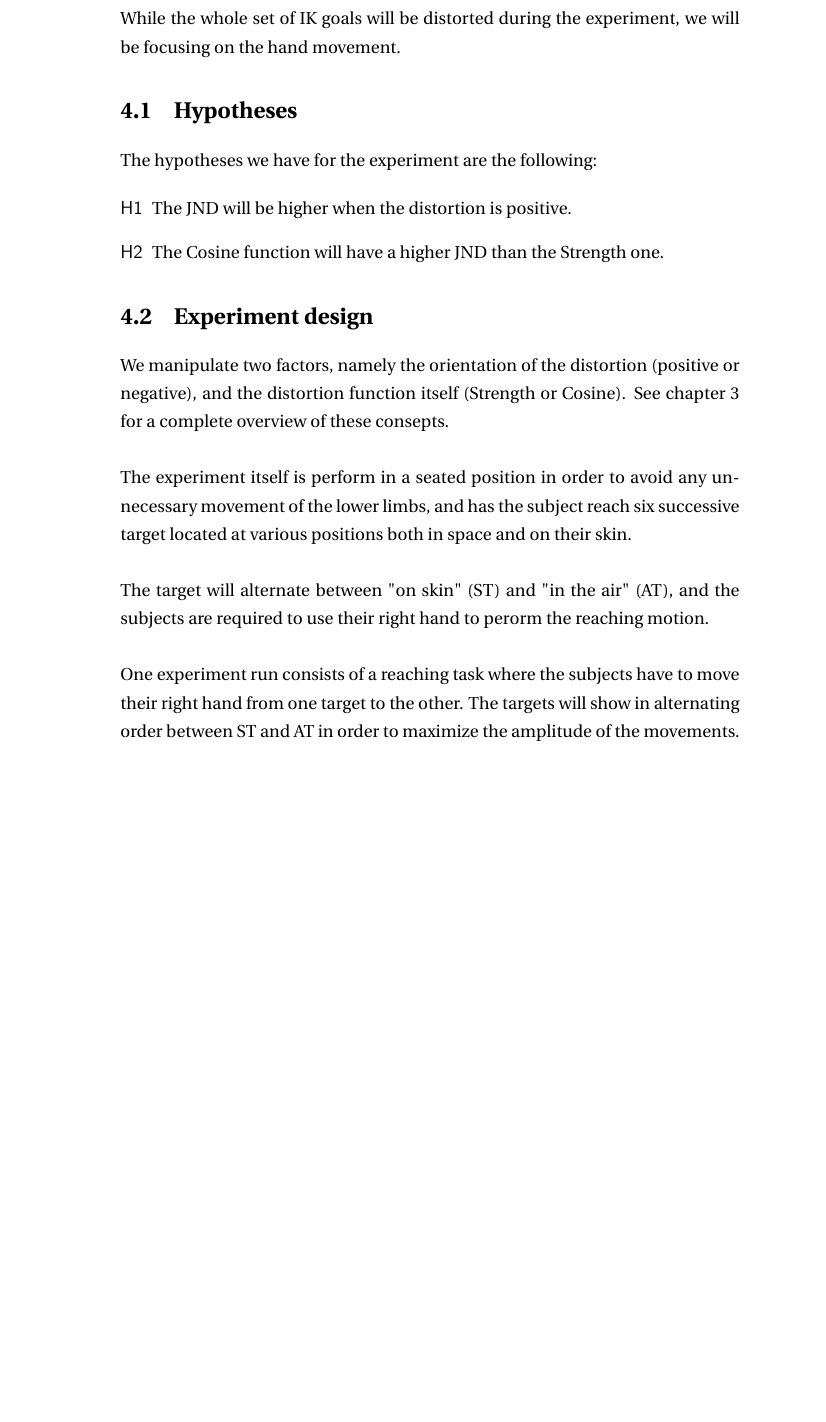
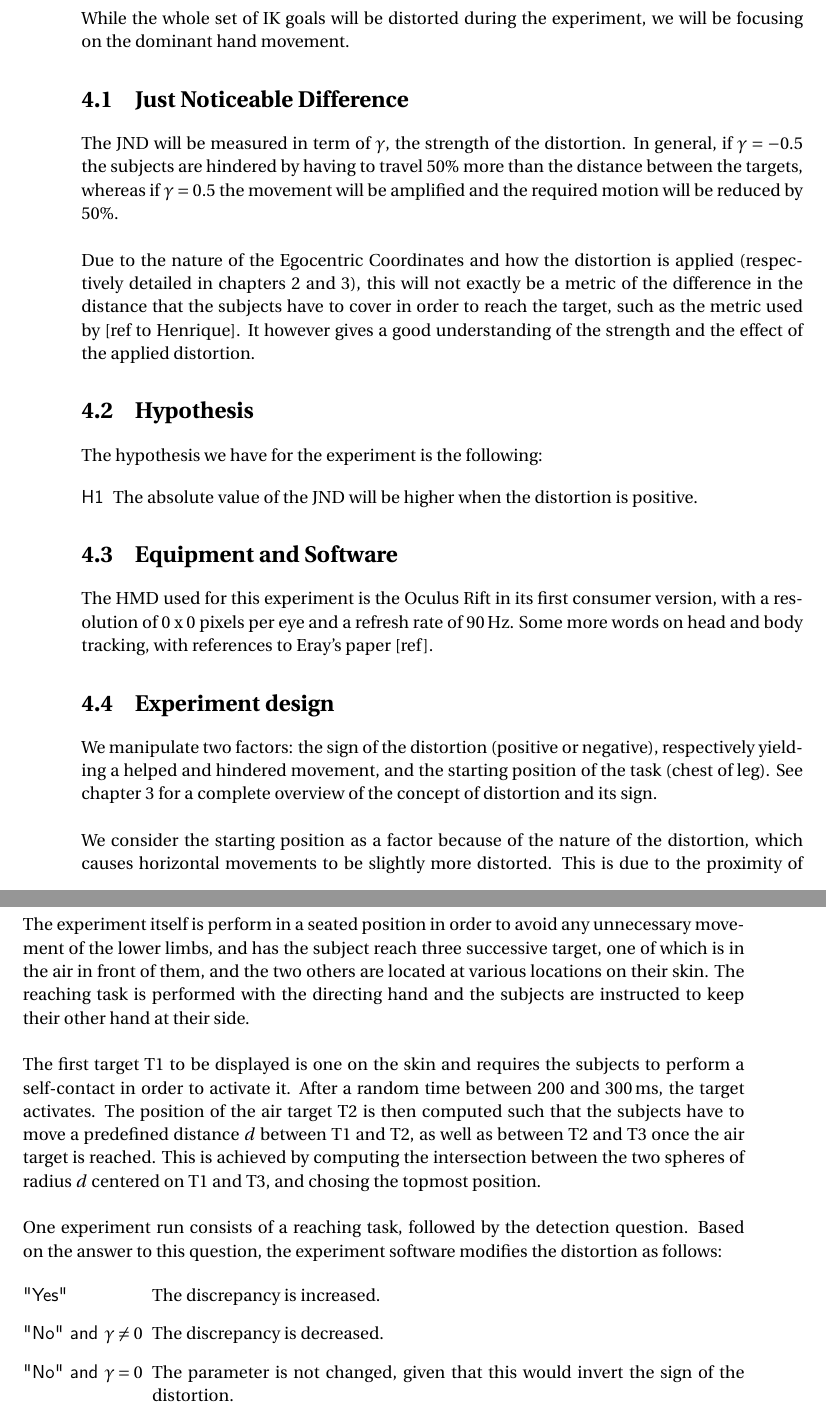
Before and after one commit to SidneyBovet/master_thesis_report, a LaTeX thesis (main.tex, which reads Chapters/Chapter4.tex): part of page 15 of 25 before the commit and two parts of pages 15 and 16 of 27 after it, the two joined at a grey line, cut so that both start at the same text, the shorter picture padded with empty space. Compiled offline with pdfLaTeX.

Commit message:
Changes the experiment protocol

```diff
--- a/Chapters/Chapter4.tex
+++ b/Chapters/Chapter4.tex
@@ -8,21 +8,41 @@ We are trying to estimate the limits of self attribution of a distorted movement
 \\\\
-While the whole set of IK goals will be distorted during the experiment, we will be focusing on the hand movement.
+While the whole set of IK goals will be distorted during the experiment, we will be focusing on the dominant hand movement.
 
-\section{Hypotheses}
+\section{Just Noticeable Difference}
 
-The hypotheses we have for the experiment are the following:
+The JND will be measured in term of $\gamma$, the strength of the distortion. In general, if $\gamma = -0.5$ the subjects are hindered by having to travel $50\%$ more than the distance between the targets, whereas if $\gamma = 0.5$ the movement will be amplified and the required motion will be reduced by $50\%$.
+\\\\
+Due to the nature of the Egocentric Coordinates and how the distortion is applied (respectively detailed in chapters \ref{Chapter2} and \ref{Chapter3}), this will not exactly be a metric of the difference in the distance that the subjects have to cover in order to reach the target, such as the metric used by [ref to Henrique]. It however gives a good understanding of the strength and the effect of the applied distortion.
+
+\section{Hypothesis}
+
+The hypothesis we have for the experiment is the following:
 
 \begin{labeling}{H1}
-  \item [H1] The JND will be higher when the distortion is positive.
-  \item [H2] The Cosine function will have a higher JND than the Strength one.
+  \item [H1] The absolute value of the JND will be higher when the distortion is positive.
 \end{labeling}
+
+\section{Equipment and Software}
+
+The HMD used for this experiment is the Oculus Rift in its first consumer version, with a resolution of 0 x 0 pixels per eye and a refresh rate of \SI{90}{\hertz}.
+Some more words on head and body tracking, with references to Eray's paper [ref].
 
 \section{Experiment design}
 
-We manipulate two factors, namely the orientation of the distortion (positive or negative), and the distortion function itself (Strength or Cosine). See chapter \ref{Chapter3} for a complete overview of these consepts.
+We manipulate two factors: the sign of the distortion (positive or negative), respectively yielding a helped and hindered movement, and the starting position of the task (chest of leg). See chapter \ref{Chapter3} for a complete overview of the concept of distortion and its sign.
 \\\\
-The experiment itself is perform in a seated position in order to avoid any unnecessary movement of the lower limbs, and has the subject reach six successive target located at various positions both in space and on their skin.
+We consider the starting position as a factor because of the nature of the distortion, which causes horizontal movements to be slightly more distorted. This is due to the proximity of many chest-located reference points as opposed to only four leg segments, thus having the sum of all relative displacement vectors diverting the hand position in the forward direction.
+
+\subsection{Task}
+
+The experiment itself is perform in a seated position in order to avoid any unnecessary movement of the lower limbs, and has the subject reach three successive target, one of which is in the air in front of them, and the two others are located at various locations on their skin. The reaching task is performed with the directing hand and the subjects are instructed to keep their other hand at their side.
 \\\\
-The target will alternate between "on skin" (ST) and "in the air" (AT), and the subjects are required to use their right hand to perorm the reaching motion.
+The first target T1 to be displayed is one on the skin and requires the subjects to perform a self-contact in order to activate it. After a random time between \num{200} and \SI{300}{\milli\second}, the target activates. The position of the air target T2 is then computed such that the subjects have to move a predefined distance $d$ between T1 and T2, as well as between T2 and T3 once the air target is reached. This is achieved by computing the intersection between the two spheres of radius $d$ centered on T1 and T3, and chosing the topmost position.
 \\\\
-One experiment run consists of a reaching task where the subjects have to move their right hand from one target to the other. The targets will show in alternating order between ST and AT in order to maximize the amplitude of the movements.
+One experiment run consists of a reaching task, followed by the detection question. Based on the answer to this question, the experiment software modifies the distortion as follows:
+
+\begin{labeling}{"No" and $\gamma = 0$}
+  \item ["Yes"] The discrepancy is increased.
+  \item ["No" and $\gamma \neq 0$] The discrepancy is decreased.
+  \item ["No" and $\gamma = 0$] The parameter is not changed, given that this would invert the sign of the distortion.
+\end{labeling}
--- a/main.tex
+++ b/main.tex
@@ -27,7 +27,7 @@
 %oneside, % Two side (alternating margins) for binding by default, uncomment to switch to one side
 chapterinoneline,% Have the chapter title next to the number in one single line
 english, % ngerman for German
-onehalfspacing,%singlespacing, % Single line spacing, alternatives: onehalfspacing or doublespacing
+singlespacing, % Single line spacing, alternatives: onehalfspacing or doublespacing
 %draft, % Uncomment to enable draft mode (no pictures, no links, overfull hboxes indicated)
 %nolistspacing, % If the document is onehalfspacing or doublespacing, uncomment this to set spacing in lists to single
 %liststotoc, % Uncomment to add the list of figures/tables/etc to the table of contents
@@ -42,6 +42,8 @@ headsepline, % Uncomment to get a line under the header
 
 %\usepackage{palatino} % Use the Palatino font by default
 \usepackage{fourier}
+
+\usepackage{siunitx}
 
 \usepackage[backend=bibtex,style=ieee,natbib=true]{biblatex} % Use the bibtex backend with the authoryear citation style (which resembles APA)
 
@@ -60,8 +62,8 @@ headsepline, % Uncomment to get a line under the header
 \geometry{
 	paper=a4paper, % Change to letterpaper for US letter
 	inner=2.5cm, % Inner margin
-	outer=3.8cm, % Outer margin
-	bindingoffset=2cm, % Binding offset
+	outer=2.5cm, % Outer margin
+	bindingoffset=1.2cm, % Binding offset
 	top=1.5cm, % Top margin
 	bottom=1.5cm, % Bottom margin
 	%showframe,% show how the type block is set on the page
```
Also changed, not shown: Chapters/Chapter2.tex (+4 -0 lines), Chapters/Chapter3.tex (+0 -4 lines), main.pdf (added), Chapters/Chapter4.tex (12 more changed lines).
